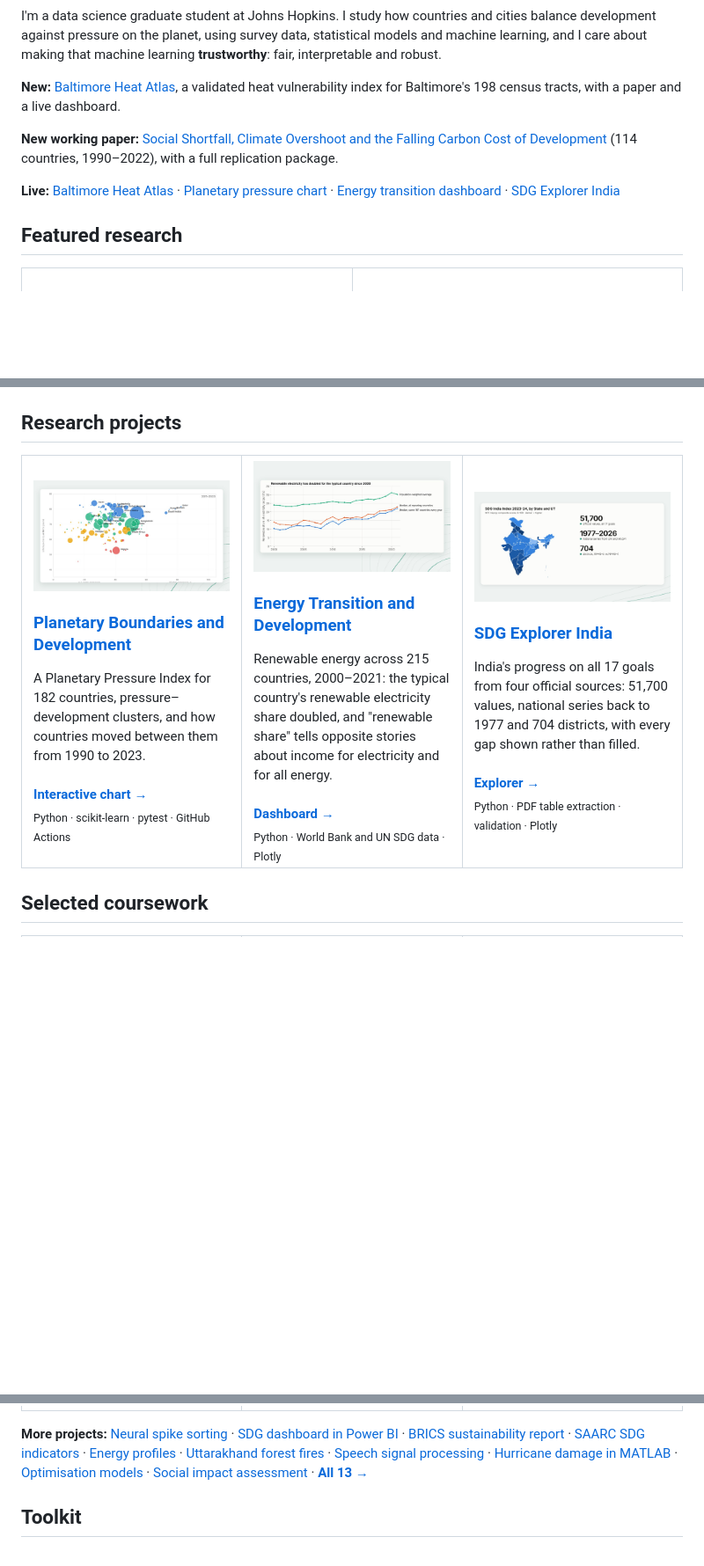
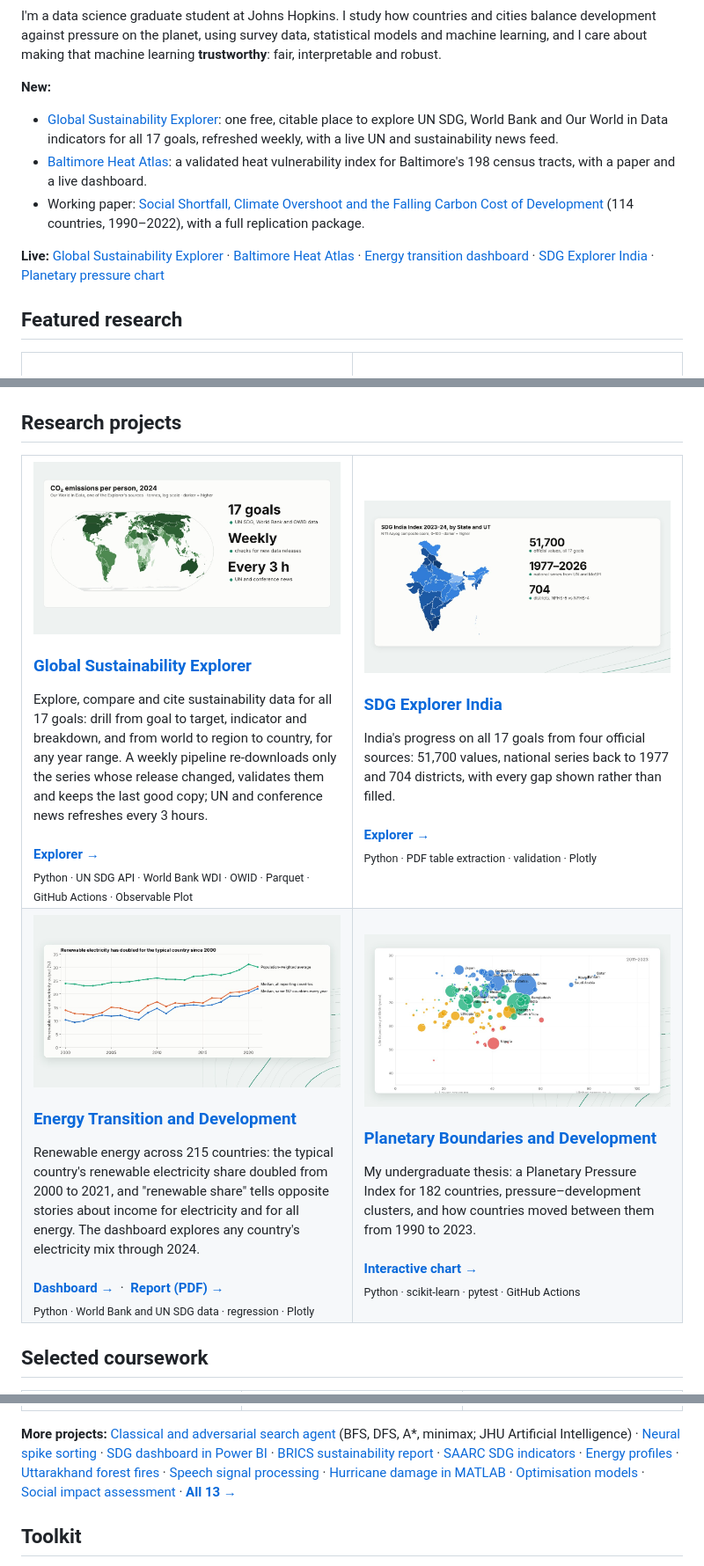
Before and after one commit to sahiljangra12/sahiljangra12, a Markdown page: README.md, 3 parts joined by grey strips. Shown at 88% size. GitHub-like rendering; pictures changed too: assets/covers/global-explorer.jpg (added); blank space fills up the shorter version.

Commit message:
Profile: add Global Sustainability Explorer and AI search agent; refresh project grid

```diff
--- a/README.md
+++ b/README.md
@@ -12,11 +12,12 @@
 
 I'm a data science graduate student at Johns Hopkins. I study how countries and cities balance development against pressure on the planet, using survey data, statistical models and machine learning, and I care about making that machine learning **trustworthy**: fair, interpretable and robust.
 
-**New:** [Baltimore Heat Atlas](https://github.com/sahiljangra12/baltimore-heat-atlas), a validated heat vulnerability index for Baltimore's 198 census tracts, with a paper and a live dashboard.
+**New:**
+- [Global Sustainability Explorer](https://github.com/sahiljangra12/global-sustainability-explorer): one free, citable place to explore UN SDG, World Bank and Our World in Data indicators for all 17 goals, refreshed weekly, with a live UN and sustainability news feed.
+- [Baltimore Heat Atlas](https://github.com/sahiljangra12/baltimore-heat-atlas): a validated heat vulnerability index for Baltimore's 198 census tracts, with a paper and a live dashboard.
+- Working paper: [Social Shortfall, Climate Overshoot and the Falling Carbon Cost of Development](https://github.com/sahiljangra12/planetary-pathways/blob/main/paper/main.pdf) (114 countries, 1990–2022), with a full replication package.
 
-**New working paper:** [Social Shortfall, Climate Overshoot and the Falling Carbon Cost of Development](https://github.com/sahiljangra12/planetary-pathways/blob/main/paper/main.pdf) (114 countries, 1990–2022), with a full replication package.
-
-**Live:** [Baltimore Heat Atlas](https://sahiljangra12.github.io/baltimore-heat-atlas/) · [Planetary pressure chart](https://sahiljangra12.github.io/Thesis/) · [Energy transition dashboard](https://sahiljangra12.github.io/energy-transition-analysis/) · [SDG Explorer India](https://sahiljangra12.github.io/sdg-explorer-india/)
+**Live:** [Global Sustainability Explorer](https://sahiljangra12.github.io/global-sustainability-explorer/) · [Baltimore Heat Atlas](https://sahiljangra12.github.io/baltimore-heat-atlas/) · [Energy transition dashboard](https://sahiljangra12.github.io/energy-transition-analysis/) · [SDG Explorer India](https://sahiljangra12.github.io/sdg-explorer-india/) · [Planetary pressure chart](https://sahiljangra12.github.io/Thesis/)
 
 ## Featured research
 
@@ -49,26 +50,35 @@ Can countries meet basic needs within a fair share of the climate boundary? Acro
 
 <table>
 <tr>
-<td width="33%" valign="top">
-<a href="https://github.com/sahiljangra12/Thesis"><img src="assets/covers/thesis.jpg" alt="Planetary Pressure Index vs life expectancy"></a>
-<h3><a href="https://github.com/sahiljangra12/Thesis">Planetary Boundaries and Development</a></h3>
-A Planetary Pressure Index for 182 countries, pressure–development clusters, and how countries moved between them from 1990 to 2023.
-<br><br><a href="https://sahiljangra12.github.io/Thesis/"><b>Interactive chart →</b></a>
-<br><sub>Python · scikit-learn · pytest · GitHub Actions</sub>
+<td width="50%" valign="top">
+<a href="https://sahiljangra12.github.io/global-sustainability-explorer/"><img src="assets/covers/global-explorer.jpg" alt="Global Sustainability Explorer: world map of CO2 emissions per person"></a>
+<h3><a href="https://github.com/sahiljangra12/global-sustainability-explorer">Global Sustainability Explorer</a></h3>
+Explore, compare and cite sustainability data for all 17 goals: drill from goal to target, indicator and breakdown, and from world to region to country, for any year range. A weekly pipeline re-downloads only the series whose release changed, validates them and keeps the last good copy; UN and conference news refreshes every 3 hours.
+<br><br><a href="https://sahiljangra12.github.io/global-sustainability-explorer/"><b>Explorer →</b></a>
+<br><sub>Python · UN SDG API · World Bank WDI · OWID · Parquet · GitHub Actions · Observable Plot</sub>
 </td>
-<td width="33%" valign="top">
-<a href="https://github.com/sahiljangra12/energy-transition-analysis"><img src="assets/covers/energy.jpg" alt="Renewable electricity share, 2000–2021"></a>
-<h3><a href="https://github.com/sahiljangra12/energy-transition-analysis">Energy Transition and Development</a></h3>
-Renewable energy across 215 countries, 2000–2021: the typical country's renewable electricity share doubled, and "renewable share" tells opposite stories about income for electricity and for all energy.
-<br><br><a href="https://sahiljangra12.github.io/energy-transition-analysis/"><b>Dashboard →</b></a>
-<br><sub>Python · World Bank and UN SDG data · Plotly</sub>
-</td>
-<td width="33%" valign="top">
+<td width="50%" valign="top">
 <a href="https://github.com/sahiljangra12/sdg-explorer-india"><img src="assets/covers/sdg-india.jpg" alt="SDG India Index by State and Union Territory"></a>
 <h3><a href="https://github.com/sahiljangra12/sdg-explorer-india">SDG Explorer India</a></h3>
 India's progress on all 17 goals from four official sources: 51,700 values, national series back to 1977 and 704 districts, with every gap shown rather than filled.
 <br><br><a href="https://sahiljangra12.github.io/sdg-explorer-india/"><b>Explorer →</b></a>
 <br><sub>Python · PDF table extraction · validation · Plotly</sub>
+</td>
+</tr>
+<tr>
+<td width="50%" valign="top">
+<a href="https://github.com/sahiljangra12/energy-transition-analysis"><img src="assets/covers/energy.jpg" alt="Renewable electricity share, 2000–2021"></a>
+<h3><a href="https://github.com/sahiljangra12/energy-transition-analysis">Energy Transition and Development</a></h3>
+Renewable energy across 215 countries: the typical country's renewable electricity share doubled from 2000 to 2021, and "renewable share" tells opposite stories about income for electricity and for all energy. The dashboard explores any country's electricity mix through 2024.
+<br><br><a href="https://sahiljangra12.github.io/energy-transition-analysis/"><b>Dashboard →</b></a> &nbsp;·&nbsp; <a href="https://github.com/sahiljangra12/energy-transition-analysis/blob/main/docs/technical-report/energy_transition_technical_report.pdf"><b>Report (PDF) →</b></a>
+<br><sub>Python · World Bank and UN SDG data · regression · Plotly</sub>
+</td>
+<td width="50%" valign="top">
+<a href="https://github.com/sahiljangra12/Thesis"><img src="assets/covers/thesis.jpg" alt="Planetary Pressure Index vs life expectancy"></a>
+<h3><a href="https://github.com/sahiljangra12/Thesis">Planetary Boundaries and Development</a></h3>
+My undergraduate thesis: a Planetary Pressure Index for 182 countries, pressure–development clusters, and how countries moved between them from 1990 to 2023.
+<br><br><a href="https://sahiljangra12.github.io/Thesis/"><b>Interactive chart →</b></a>
+<br><sub>Python · scikit-learn · pytest · GitHub Actions</sub>
 </td>
 </tr>
 </table>
@@ -98,7 +108,7 @@ A cross-validated hiring model that flags bias-risk predictors, factor analysis
 </tr>
 </table>
 
-**More projects:** [Neural spike sorting](https://github.com/sahiljangra12/Academic-Projects/tree/main/13-neural-spike-sorting) · [SDG dashboard in Power BI](https://github.com/sahiljangra12/Academic-Projects/tree/main/05-sdg-powerbi-dashboard) · [BRICS sustainability report](https://github.com/sahiljangra12/Academic-Projects/tree/main/06-brics-sdg-report) · [SAARC SDG indicators](https://github.com/sahiljangra12/Academic-Projects/tree/main/07-saarc-sdg-dashboard) · [Energy profiles](https://github.com/sahiljangra12/Academic-Projects/tree/main/08-energy-profile-dashboards) · [Uttarakhand forest fires](https://github.com/sahiljangra12/Academic-Projects/tree/main/11-uttarakhand-forest-fires-2016) · [Speech signal processing](https://github.com/sahiljangra12/Academic-Projects/tree/main/04-speech-signal-processing) · [Hurricane damage in MATLAB](https://github.com/sahiljangra12/Academic-Projects/tree/main/09-storm-events-analysis-matlab) · [Optimisation models](https://github.com/sahiljangra12/Academic-Projects/tree/main/10-optimization-real-world-problems) · [Social impact assessment](https://github.com/sahiljangra12/Academic-Projects/tree/main/12-sabla-social-impact-assessment) · **[All 13 →](https://github.com/sahiljangra12/Academic-Projects)**
+**More projects:** [Classical and adversarial search agent](https://github.com/sahiljangra12/ai-search-and-adversarial-agent) (BFS, DFS, A*, minimax; JHU Artificial Intelligence) · [Neural spike sorting](https://github.com/sahiljangra12/Academic-Projects/tree/main/13-neural-spike-sorting) · [SDG dashboard in Power BI](https://github.com/sahiljangra12/Academic-Projects/tree/main/05-sdg-powerbi-dashboard) · [BRICS sustainability report](https://github.com/sahiljangra12/Academic-Projects/tree/main/06-brics-sdg-report) · [SAARC SDG indicators](https://github.com/sahiljangra12/Academic-Projects/tree/main/07-saarc-sdg-dashboard) · [Energy profiles](https://github.com/sahiljangra12/Academic-Projects/tree/main/08-energy-profile-dashboards) · [Uttarakhand forest fires](https://github.com/sahiljangra12/Academic-Projects/tree/main/11-uttarakhand-forest-fires-2016) · [Speech signal processing](https://github.com/sahiljangra12/Academic-Projects/tree/main/04-speech-signal-processing) · [Hurricane damage in MATLAB](https://github.com/sahiljangra12/Academic-Projects/tree/main/09-storm-events-analysis-matlab) · [Optimisation models](https://github.com/sahiljangra12/Academic-Projects/tree/main/10-optimization-real-world-problems) · [Social impact assessment](https://github.com/sahiljangra12/Academic-Projects/tree/main/12-sabla-social-impact-assessment) · **[All 13 →](https://github.com/sahiljangra12/Academic-Projects)**
 
 ## Toolkit
 
```
